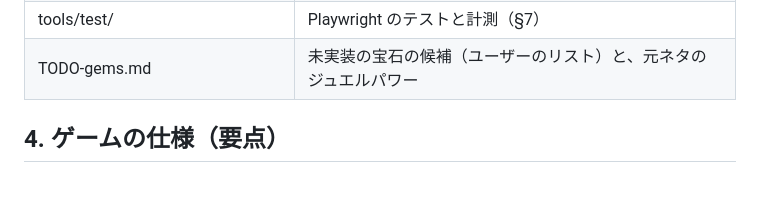
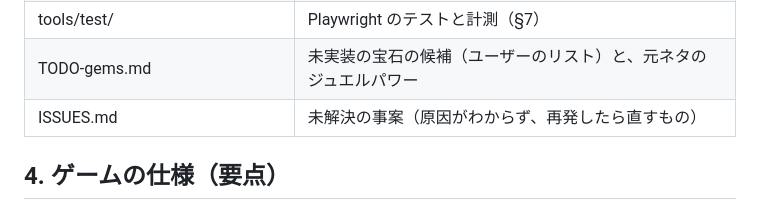
Before and after one commit to yyrtjhgjj-byte/JEWEL-SURVIVOR, a Markdown page: CLAUDE.md, the part around the change. Drawn GitHub-style; blank space fills up the shorter version.

```diff
--- a/CLAUDE.md
+++ b/CLAUDE.md
@@ -100,6 +100,7 @@
 | sw.js | Service Worker（ネットワーク優先） |
 | tools/test/ | Playwright のテストと計測（§7） |
 | TODO-gems.md | 未実装の宝石の候補（ユーザーのリスト）と、元ネタのジュエルパワー |
+| ISSUES.md | 未解決の事案（原因がわからず、再発したら直すもの） |
 
 ## 4. ゲームの仕様（要点）
 
```
Also changed, not shown: ISSUES.md (added, +31 -0 lines).
